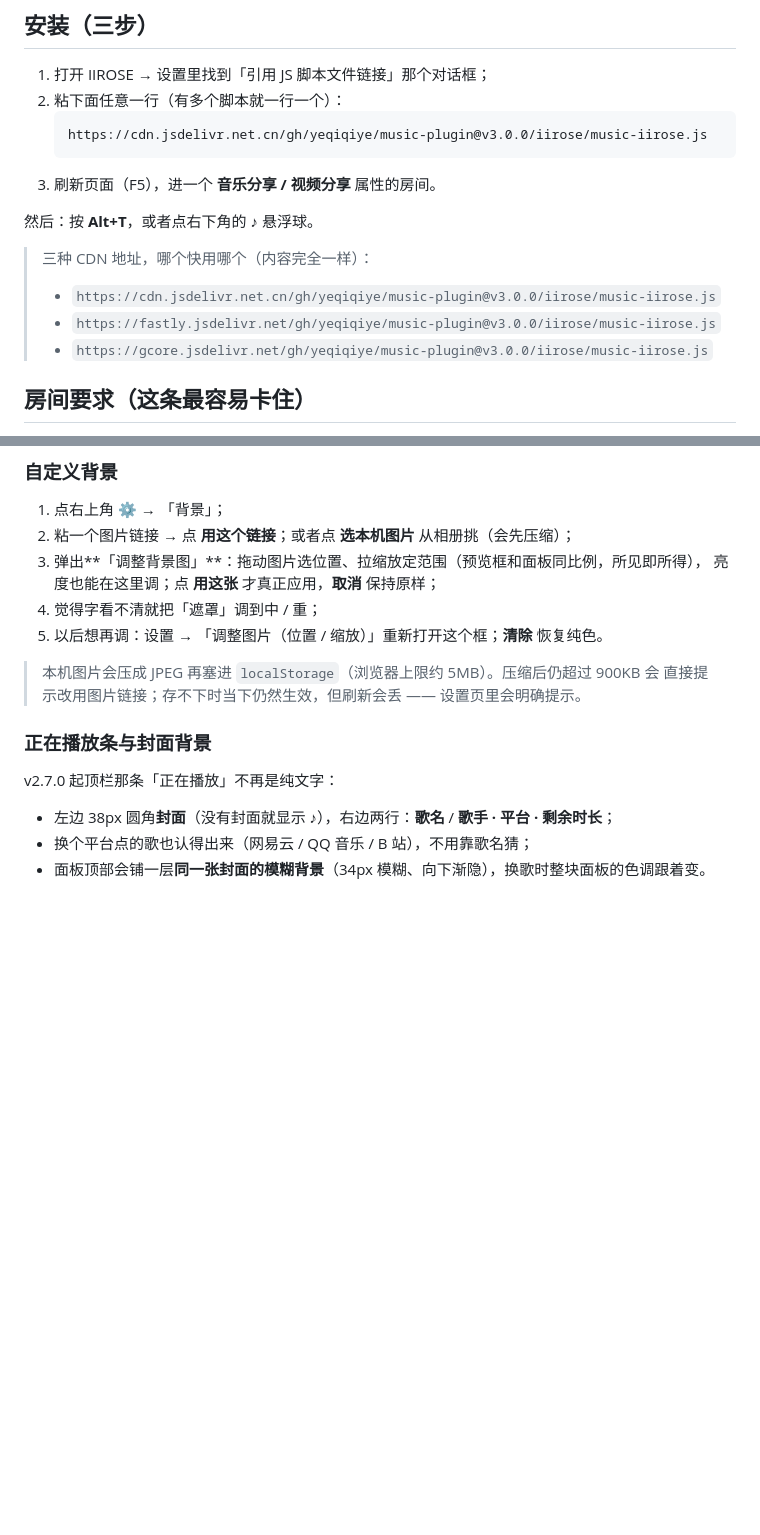
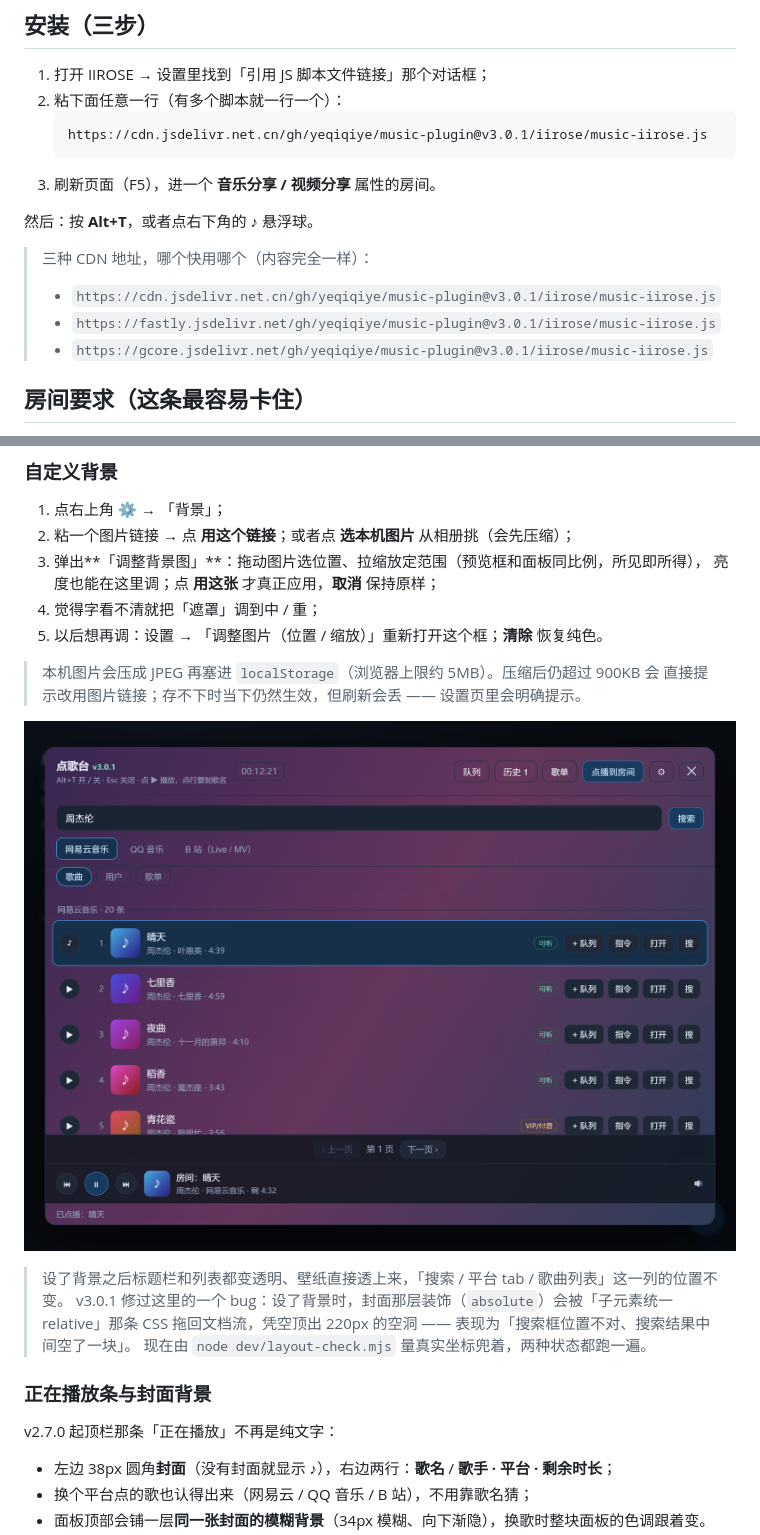
Before and after one commit to yeqiqiye/music-plugin, a Markdown page: docs/iirose.md, 2 parts joined by grey strips. Rendered like a GitHub page; pictures changed too: docs/img/panel-bg.png (added); blank space fills up the shorter version.

````diff
--- a/docs/iirose.md
+++ b/docs/iirose.md
@@ -33,7 +33,7 @@
 1. 打开 IIROSE → 设置里找到「引用 JS 脚本文件链接」那个对话框；
 2. 粘下面任意一行（有多个脚本就一行一个）：
    ```
-   https://cdn.jsdelivr.net.cn/gh/yeqiqiye/music-plugin@v3.0.0/iirose/music-iirose.js
+   https://cdn.jsdelivr.net.cn/gh/yeqiqiye/music-plugin@v3.0.1/iirose/music-iirose.js
    ```
 3. 刷新页面（F5），进一个 **音乐分享 / 视频分享** 属性的房间。
 
@@ -41,9 +41,9 @@
 
 > 三种 CDN 地址，哪个快用哪个（内容完全一样）：
 >
-> - `https://cdn.jsdelivr.net.cn/gh/yeqiqiye/music-plugin@v3.0.0/iirose/music-iirose.js`
-> - `https://fastly.jsdelivr.net/gh/yeqiqiye/music-plugin@v3.0.0/iirose/music-iirose.js`
-> - `https://gcore.jsdelivr.net/gh/yeqiqiye/music-plugin@v3.0.0/iirose/music-iirose.js`
+> - `https://cdn.jsdelivr.net.cn/gh/yeqiqiye/music-plugin@v3.0.1/iirose/music-iirose.js`
+> - `https://fastly.jsdelivr.net/gh/yeqiqiye/music-plugin@v3.0.1/iirose/music-iirose.js`
+> - `https://gcore.jsdelivr.net/gh/yeqiqiye/music-plugin@v3.0.1/iirose/music-iirose.js`
 
 ## 房间要求（这条最容易卡住）
 
@@ -264,6 +264,13 @@ localStorage.setItem('mk_iirose_hotkey', 'Alt+M'); // 刷新后生效
 
 > 本机图片会压成 JPEG 再塞进 `localStorage`（浏览器上限约 5MB）。压缩后仍超过 900KB 会
 > 直接提示改用图片链接；存不下时当下仍然生效，但刷新会丢 —— 设置页里会明确提示。
+
+![设了自定义背景时的面板](img/panel-bg.png)
+
+> 设了背景之后标题栏和列表都变透明、壁纸直接透上来，「搜索 / 平台 tab / 歌曲列表」这一列的位置不变。
+> v3.0.1 修过这里的一个 bug：设了背景时，封面那层装饰（`absolute`）会被「子元素统一 relative」那条
+> CSS 拖回文档流，凭空顶出 220px 的空洞 —— 表现为「搜索框位置不对、搜索结果中间空了一块」。
+> 现在由 `node dev/layout-check.mjs` 量真实坐标兜着，两种状态都跑一遍。
 
 ### 正在播放条与封面背景
 
````
Also changed, not shown: other parts of docs/iirose.md (+3 -1 lines), README.md (+2 -1 lines), docs/img/panel.png, docs/img/playlists.png, 9 other files.
